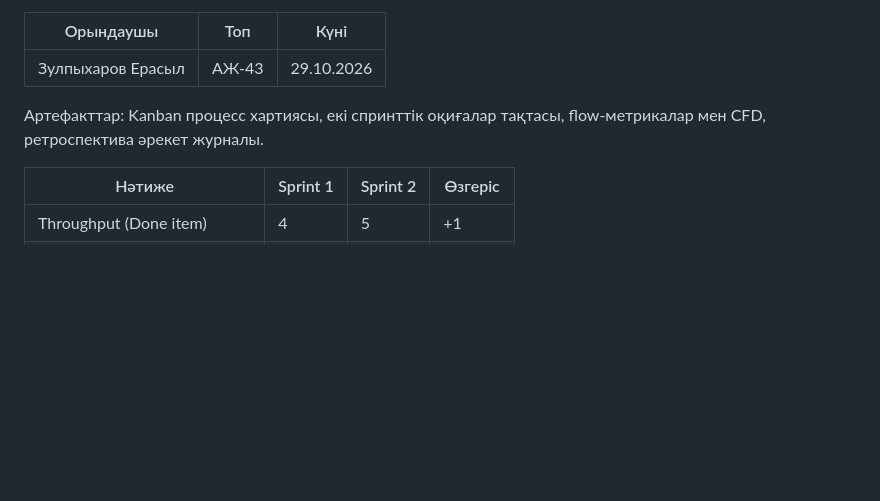
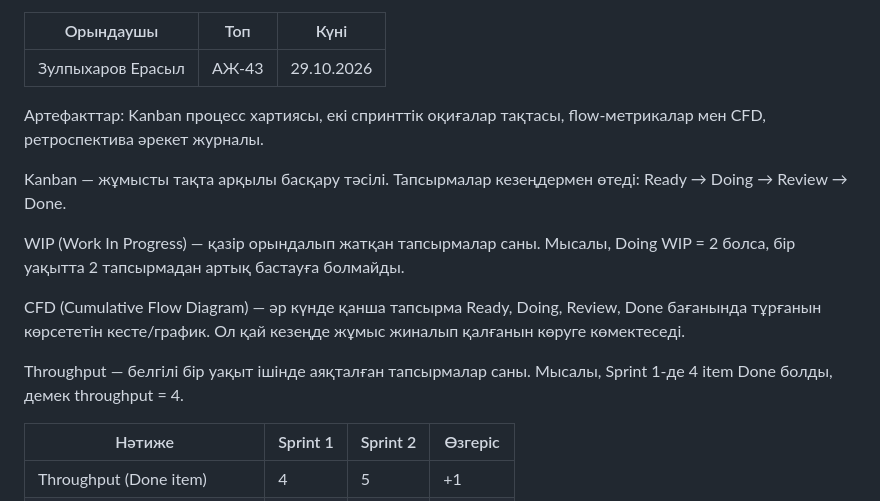
Before and after one commit to erazulpkharov-arch/gadgetstore, a Markdown page: lab9/GadgetStore_Lab9.md, the part around the change. GitHub-like rendering; blank space fills up the shorter version.

```diff
--- a/lab9/GadgetStore_Lab9.md
+++ b/lab9/GadgetStore_Lab9.md
@@ -9,6 +9,14 @@ GadgetStore: нақты жобаға екі спринттік Kanban ағыны
 | Зулпыхаров Ерасыл | АЖ-43 | 29.10.2026 |
 
 Артефакттар: Kanban процесс хартиясы, екі спринттік оқиғалар тақтасы, flow-метрикалар мен CFD, ретроспектива әрекет журналы.
+
+Kanban — жұмысты тақта арқылы басқару тәсілі. Тапсырмалар кезеңдермен өтеді: Ready → Doing → Review → Done.
+
+WIP (Work In Progress) — қазір орындалып жатқан тапсырмалар саны. Мысалы, Doing WIP = 2 болса, бір уақытта 2 тапсырмадан артық бастауға болмайды.
+
+CFD (Cumulative Flow Diagram) — әр күнде қанша тапсырма Ready, Doing, Review, Done бағанында тұрғанын көрсететін кесте/график. Ол қай кезеңде жұмыс жиналып қалғанын көруге көмектеседі.
+
+Throughput — белгілі бір уақыт ішінде аяқталған тапсырмалар саны. Мысалы, Sprint 1-де 4 item Done болды, демек throughput = 4.
 
 | Нәтиже | Sprint 1 | Sprint 2 | Өзгеріс |
 | --- | --- | --- | --- |
```
